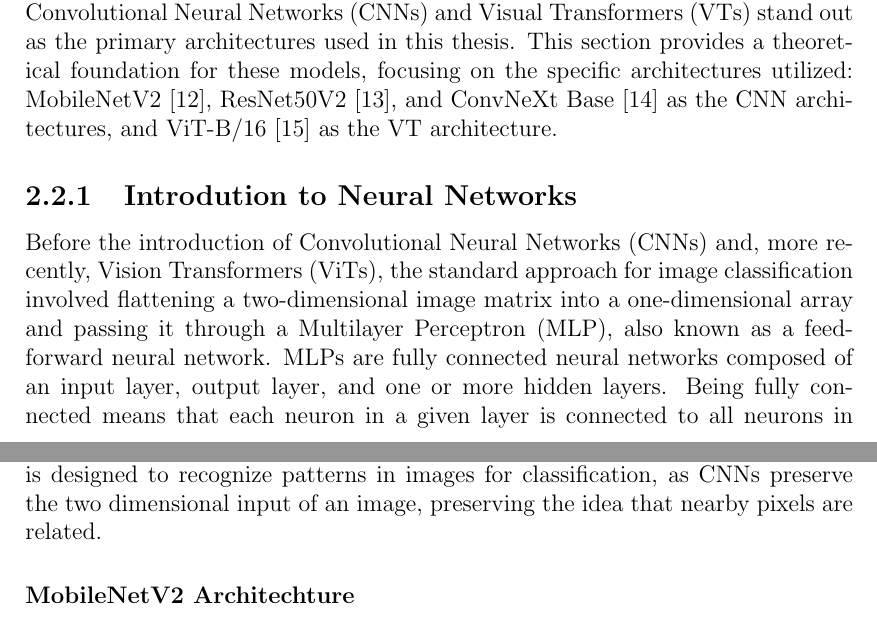
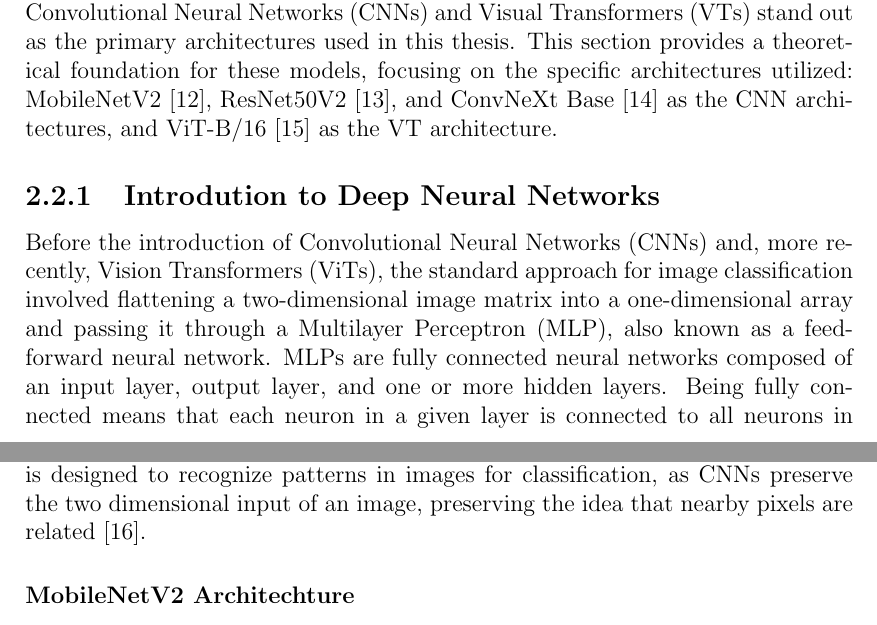
Before and after one commit to chrimidt/latex-thesis, a LaTeX thesis (main.tex, which reads Chapters/Chapter2.tex): two parts of pages 10 and 11 of 35, joined at a grey line, cut so that both start at the same text. Compiled offline with pdfLaTeX.

Commit message:
minor changes

```diff
--- a/Chapters/Chapter2.tex
+++ b/Chapters/Chapter2.tex
@@ -29,7 +29,7 @@ Class imbalance has a profound impact on model performance compared to evenly di
 \section{Model Architechtures}
 Deep learning has revolutionized image classification by introducing models capable of learning complex patterns and representations from data. Among these, Convolutional Neural Networks (CNNs) and Visual Transformers (VTs) stand out as the primary architectures used in this thesis. This section provides a theoretical foundation for these models, focusing on the specific architectures utilized: MobileNetV2 \cite{sandler2018mobilenetv2}, ResNet50V2 \cite{he2016}, and ConvNeXt Base \cite{todi2023convnext} as the CNN architectures, and ViT-B/16 \cite{dosovitskiy2021imageworth16x16words} as the VT architecture.
 
-\subsection{Introdution to Neural Networks}
+\subsection{Introdution to Deep Neural Networks}
 Before the introduction of Convolutional Neural Networks (CNNs) and, more recently, Vision Transformers (ViTs), the standard approach for image classification involved flattening a two-dimensional image matrix into a one-dimensional array and passing it through a Multilayer Perceptron (MLP), also known as a feed-forward neural network. MLPs are fully connected neural networks composed of an input layer, output layer, and one or more hidden layers. Being fully connected means that each neuron in a given layer is connected to all neurons in the next layer, forming a dense network. These connections are associated with weights and biases, which the network learns during training. Input features are fed into the input layer, propagated through hidden layers that add complexity to model nonlinear relationships, and yield predictions in the output layer. Known as universal approximators, MLPs can approximate any continuous function given sufficient neurons in the hidden layers \cite{zhang2023dive}.
 
 To illustrate the structure of a neural network, figure \ref{fig:cnn_layers} shows an example of a feed-forward neural network with three input neurons, two hidden layers, each with four neurons, and two output neurons. This architecture could be used, for instance, to classify images of cats and dogs based on three input features, such as height, weight, and width of the animals. The input propagates through the network, with each neuron computing a weighted sum of its inputs followed by an optional nonlinearity. The final output is a prediction, where the class corresponding to the neuron with the highest value is chosen.
@@ -59,7 +59,7 @@ However, this simple neural network becomes insufficient for more complex proble
 
 
 
- A convolutional neural network is a neural network architecture for deep learning that gained popularity after being introduced by LeCun et al. in 1995 \cite{lecun1995}. It is designed to recognize patterns in images for classification, as CNNs preserve the two dimensional input of an image, preserving the idea that nearby pixels are related.
+ A convolutional neural network is a neural network architecture for deep learning that gained popularity after being introduced by LeCun et al. in 1995 \cite{lecun1995}. It is designed to recognize patterns in images for classification, as CNNs preserve the two dimensional input of an image, preserving the idea that nearby pixels are related \cite{zhang2023dive}.
 
 
 
```
Also changed, not shown: main.pdf.
